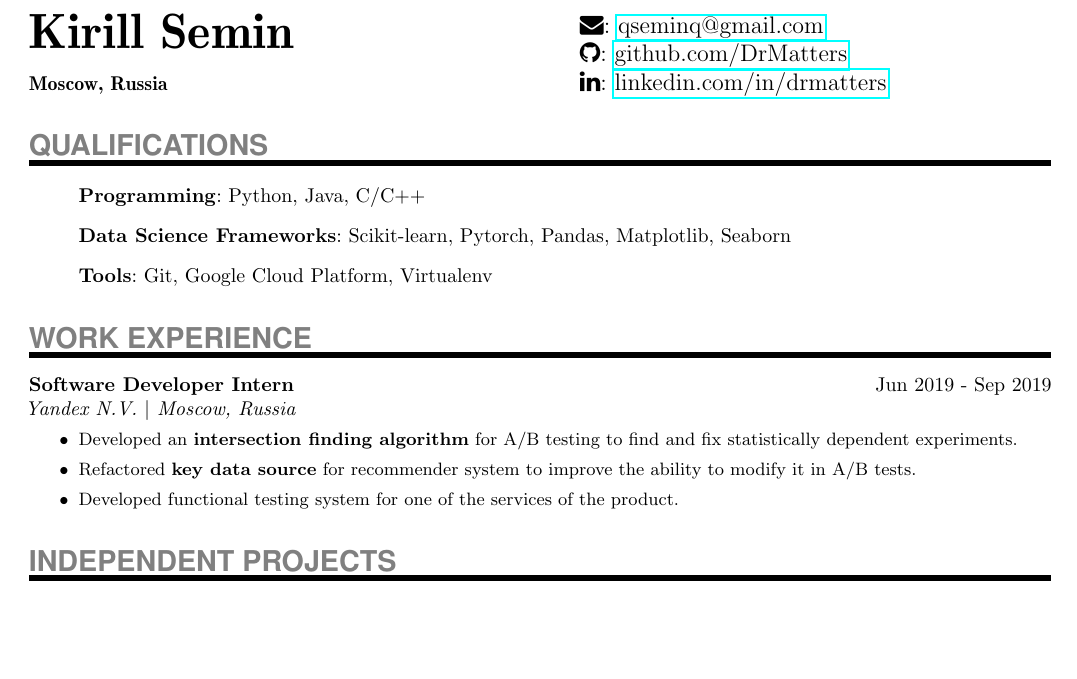
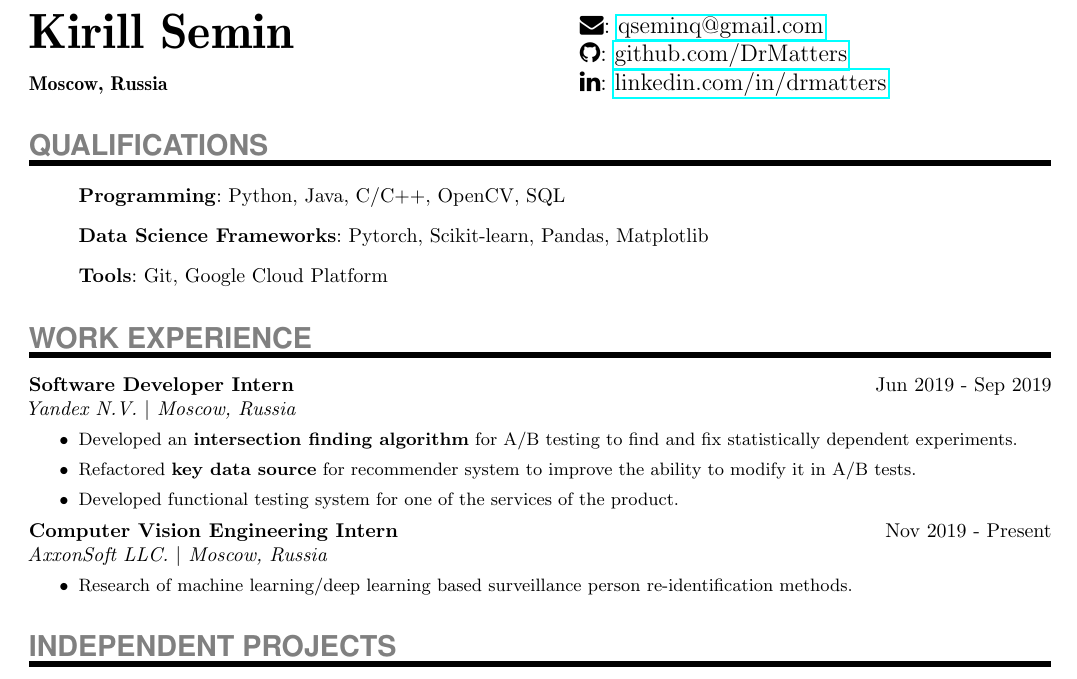
Before and after one commit to DrMatters/DrMatters.github.io, a LaTeX CV (resume/resume_in_tex.tex): part of the page, cut so that both start at the same text, the shorter picture padded with empty space. Compiled offline with pdfLaTeX.

Commit message:
Update resume

```diff
--- a/resume/resume_in_tex.tex
+++ b/resume/resume_in_tex.tex
@@ -64,9 +64,9 @@
 
 
 \begin{itemize}
-  \item[]{\SkillsEntry{Programming}{Python, Java, C/C++}}
-  \item[]{\SkillsEntry{Data Science Frameworks}{Scikit-learn, Pytorch, Pandas, Matplotlib, Seaborn}}
-  \item[]{\SkillsEntry{Tools}{Git, Google Cloud Platform, Virtualenv}}
+  \item[]{\SkillsEntry{Programming}{Python, Java, C/C++, OpenCV, SQL}}
+  \item[]{\SkillsEntry{Data Science Frameworks}{Pytorch, Scikit-learn, Pandas, Matplotlib}}
+  \item[]{\SkillsEntry{Tools}{Git, Google Cloud Platform}}
 \end{itemize}
 
 
@@ -80,6 +80,15 @@
 	\item{Developed an \textbf{intersection finding algorithm} for A/B testing to find and fix statistically dependent experiments.}
 	\item{Refactored \textbf{key data source} for recommender system to improve the ability to modify it in A/B tests.}
 	\item{Developed functional testing system for one of the services of the product.}
+\end{itemize}
+}
+\ExperienceEntry
+{Computer Vision Engineering Intern}
+{Nov 2019 - Present}
+{AxxonSoft LLC. $\vert$ Moscow, Russia}
+{
+\begin{itemize}
+	\item{Research of machine learning/deep learning based surveillance person re-identification methods.}
 \end{itemize}
 }
 
```
Also changed, not shown: en_resume.pdf.
